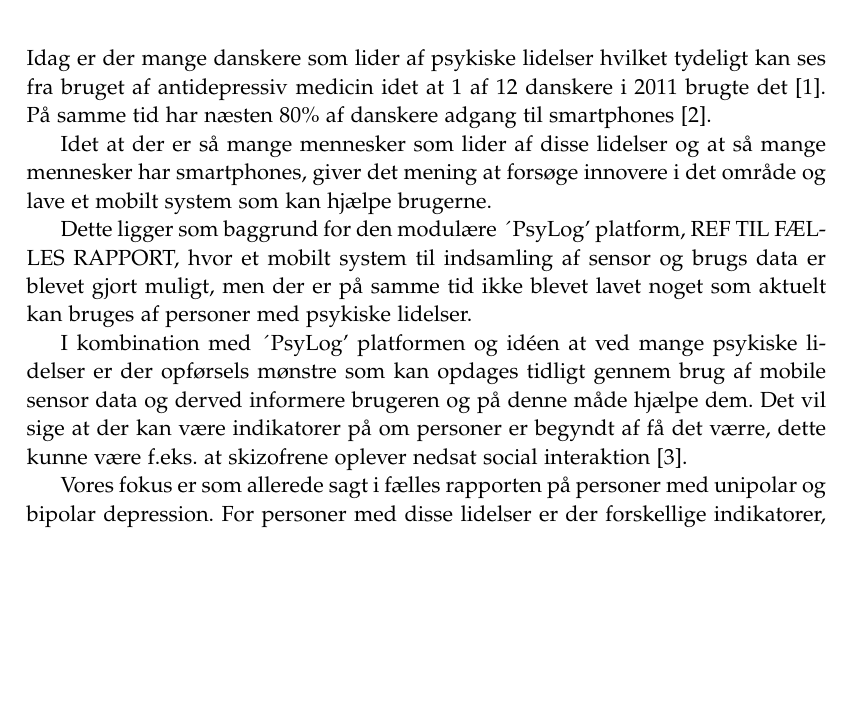
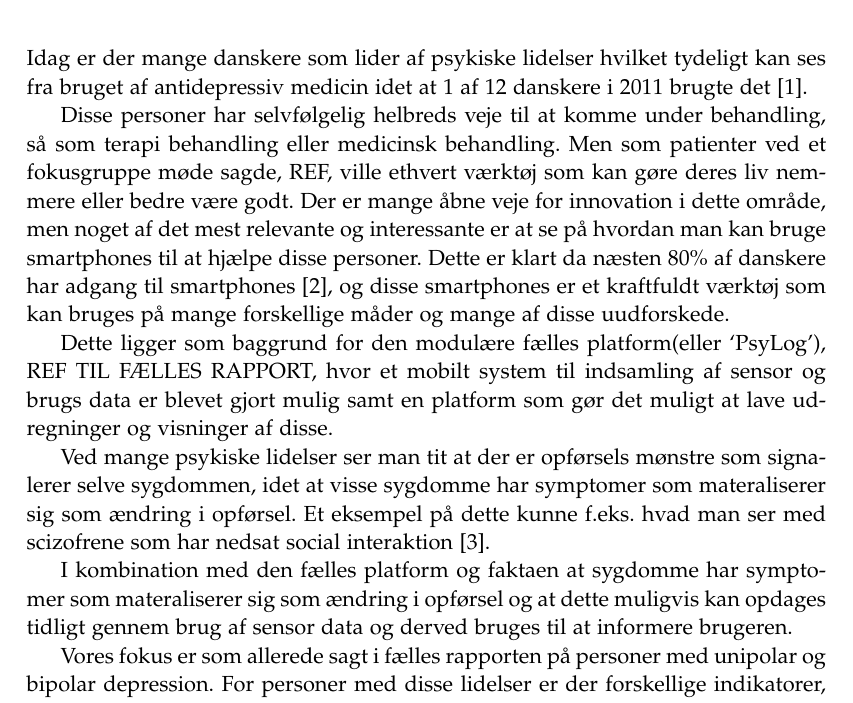
Before and after one commit to lgrave11/P8-Report, a LaTeX thesis (Report/master.tex, which reads Report/indhold/introduktion/introduktion.tex): part of page 5 of 20, cut so that both start at the same text, the shorter picture padded with empty space. Compiled offline with pdfLaTeX; a LaTeX package or settings file that is missing is left out.

Commit message:
Intro rettelser.

```diff
--- a/Report/indhold/introduktion/introduktion.tex
+++ b/Report/indhold/introduktion/introduktion.tex
@@ -1,12 +1,16 @@
 Idag er der mange danskere som lider af psykiske lidelser hvilket tydeligt kan ses fra bruget af antidepressiv medicin idet at 1 af 12 danskere i 2011 brugte det \citep{misc:forbrugAntidepressiva}.
-På samme tid har næsten 80\% af danskere adgang til smartphones \citep{misc:dstElektronik}.
 
-Idet at der er så mange mennesker som lider af disse lidelser og at så mange mennesker har smartphones, giver det mening at forsøge innovere i det område og lave et mobilt system som kan hjælpe brugerne.
+Disse personer har selvfølgelig helbreds veje til at komme under behandling, så som terapi behandling eller medicinsk behandling.
+Men som patienter ved et fokusgruppe møde sagde, REF, ville ethvert værktøj som kan gøre deres liv nemmere eller bedre være godt.
+Der er mange åbne veje for innovation i dette område, men noget af det mest relevante og interessante er at se på hvordan man kan bruge smartphones til at hjælpe disse personer.
+Dette er klart da næsten 80\% af danskere har adgang til smartphones \citep{misc:dstElektronik}, og disse smartphones er et kraftfuldt værktøj som kan bruges på mange forskellige måder og mange af disse uudforskede.
 
-Dette ligger som baggrund for den modulære ´PsyLog' platform, REF TIL FÆLLES RAPPORT, hvor et mobilt system til indsamling af sensor og brugs data er blevet gjort muligt, men der er på samme tid ikke blevet lavet noget som aktuelt kan bruges af personer med psykiske lidelser.
+Dette ligger som baggrund for den modulære fælles platform(eller `PsyLog'), REF TIL FÆLLES RAPPORT, hvor et mobilt system til indsamling af sensor og brugs data er blevet gjort mulig samt en platform som gør det muligt at lave udregninger og visninger af disse.
 
-I kombination med ´PsyLog' platformen og idéen at ved mange psykiske lidelser er der opførsels mønstre som kan opdages tidligt gennem brug af mobile sensor data og derved informere brugeren og på denne måde hjælpe dem.
-Det vil sige at der kan være indikatorer på om personer er begyndt af få det værre, dette kunne være f.eks. at skizofrene oplever nedsat social interaktion \citep{misc:negativeSymptomsSchizo}.
+Ved mange psykiske lidelser ser man tit at der er opførsels mønstre som signalerer selve sygdommen, idet at visse sygdomme har symptomer som materaliserer sig som ændring i opførsel.
+Et eksempel på dette kunne f.eks. hvad man ser med scizofrene som har nedsat social interaktion \citep{misc:negativeSymptomsSchizo}.
+
+I kombination med den fælles platform og faktaen at sygdomme har symptomer som materaliserer sig som ændring i opførsel og at dette muligvis kan opdages tidligt gennem brug af sensor data og derved bruges til at informere brugeren.
 
 Vores fokus er som allerede sagt i fælles rapporten på personer med unipolar og bipolar depression.
 For personer med disse lidelser er der forskellige indikatorer, som f.eks. nedsat fysisk aktivitet og social aktivitet, søvn problemer, indre uro, dårlig appetit, humør, man skal tvinge sig selv til at gøre alting og så videre. % ref til fokusgruppe møde
```
